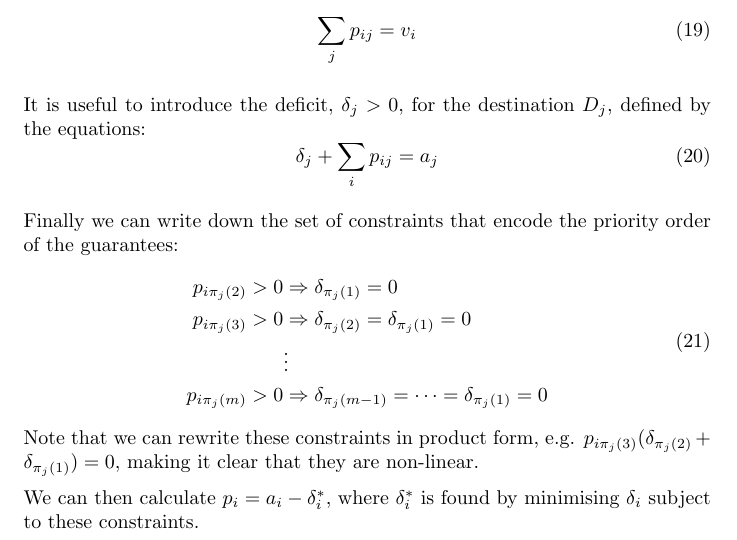
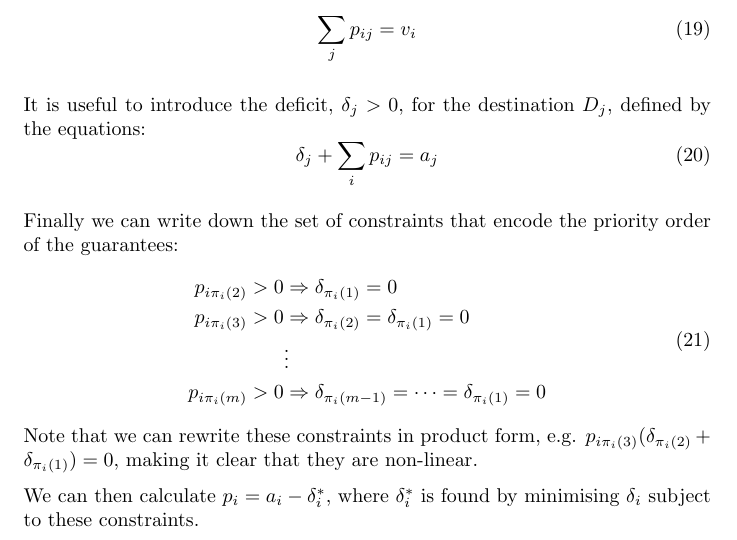
Before and after one commit to magmo/nitro-paper, a LaTeX paper (main.tex, which reads nitro-protocol.tex): part of page 27 of 33, cut so that both start at the same text. Compiled offline with pdfLaTeX.

Commit message:
Fix error found by alexpdiscord

```diff
--- a/nitro-protocol.tex
+++ b/nitro-protocol.tex
@@ -126,13 +126,13 @@ It is useful to introduce the deficit, $\delta_j > 0$, for the destination $D_j$
 Finally we can write down the set of constraints that encode the priority order of the guarantees:
 \begin{align}
 \begin{split}
-  p_{i\pi_j(2)} > 0 &\Rightarrow \delta_{\pi_j(1)} = 0 \\
-  p_{i\pi_j(3)} > 0 &\Rightarrow \delta_{\pi_j(2)} = \delta_{\pi_j(1)}  = 0 \\
+  p_{i\pi_i(2)} > 0 &\Rightarrow \delta_{\pi_i(1)} = 0 \\
+  p_{i\pi_i(3)} > 0 &\Rightarrow \delta_{\pi_i(2)} = \delta_{\pi_i(1)}  = 0 \\
   &\vdots \\
-  p_{i\pi_j(m)} > 0 &\Rightarrow \delta_{\pi_j(m-1)} = \dots = \delta_{\pi_j(1)}  = 0
+  p_{i\pi_i(m)} > 0 &\Rightarrow \delta_{\pi_i(m-1)} = \dots = \delta_{\pi_i(1)}  = 0
 \end{split}
 \end{align}
-Note that we can rewrite these constraints in product form, e.g. $p_{i\pi_j(3)}(\delta_{\pi_j(2)} + \delta_{\pi_j(1)}) = 0$, making it clear that they are non-linear.
+Note that we can rewrite these constraints in product form, e.g. $p_{i\pi_i(3)}(\delta_{\pi_i(2)} + \delta_{\pi_i(1)}) = 0$, making it clear that they are non-linear.
 
 We can then calculate $p_i = a_i - \delta_i^*$, where $\delta^*_i$ is found by minimising $\delta_i$ subject to these constraints.
 
```
Also changed, not shown: main.pdf, nitro-protocol.pdf.
